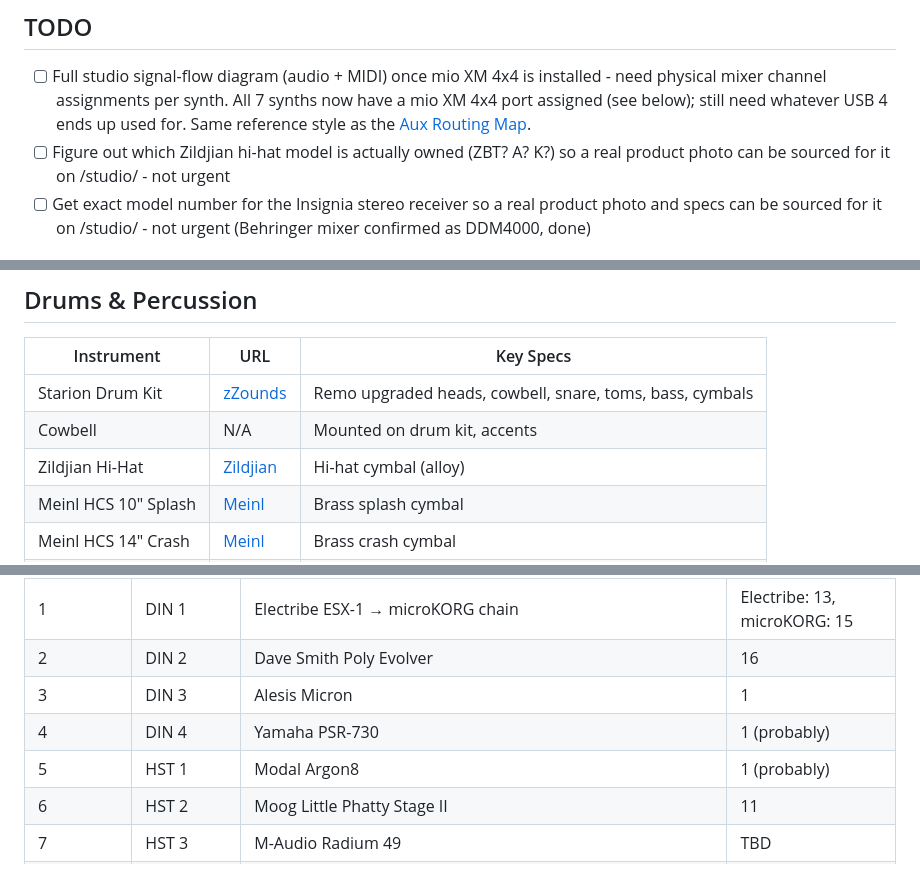
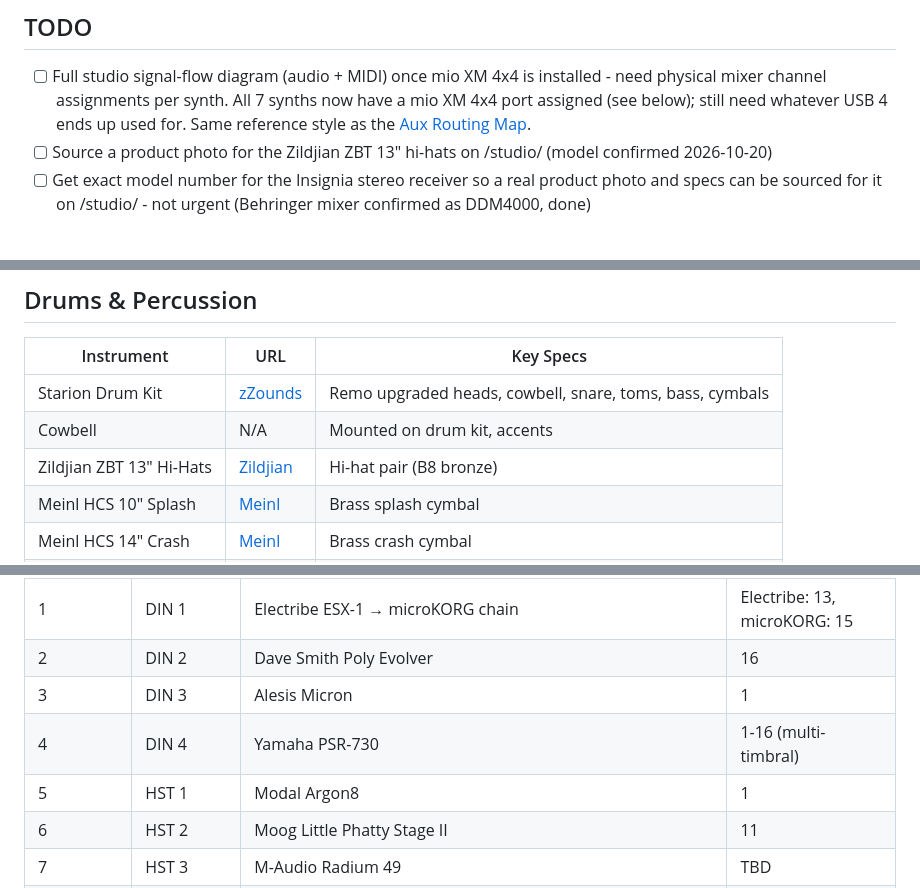
Before and after one commit to conspicuoustechnologist/synth-patch-library, a Markdown page: studio-setup.md, 3 parts joined by grey strips. Rendered like a GitHub page.

Commit message:
studio-setup: Zildjian ZBT 13in hi-hats, PSR on channels 1-16, Argon8 on 1
Co-Authored-By: Claude Opus 5.5 <noreply@anthropic.com>

```diff
--- a/studio-setup.md
+++ b/studio-setup.md
@@ -2,7 +2,7 @@
 
 ## TODO
 - [ ] Full studio signal-flow diagram (audio + MIDI) once mio XM 4x4 is installed - need physical mixer channel assignments per synth. All 7 synths now have a mio XM 4x4 port assigned (see below); still need whatever USB 4 ends up used for. Same reference style as the [Aux Routing Map](https://www.conspicuoustechnologist.com/studio/aux-routing-map/).
-- [ ] Figure out which Zildjian hi-hat model is actually owned (ZBT? A? K?) so a real product photo can be sourced for it on /studio/ - not urgent
+- [ ] Source a product photo for the Zildjian ZBT 13" hi-hats on /studio/ (model confirmed 2026-10-20)
 - [ ] Get exact model number for the Insignia stereo receiver so a real product photo and specs can be sourced for it on /studio/ - not urgent (Behringer mixer confirmed as DDM4000, done)
 
 ## Guitars
@@ -38,7 +38,7 @@
 |------------------------------|-----|------------------------------------------------------|
 | Starion Drum Kit             | [zZounds](https://www.zzounds.com/item--STRSTR5) | Remo upgraded heads, cowbell, snare, toms, bass, cymbals |
 | Cowbell                      | N/A | Mounted on drum kit, accents                         |
-| Zildjian Hi-Hat              | [Zildjian](https://zildjian.com/products/cymbals/) | Hi-hat cymbal (alloy)                                |
+| Zildjian ZBT 13" Hi-Hats      | [Zildjian](https://reverb.com/p/zildjian-13-zbt-hi-hat-cymbals-pair-2004-2019) | Hi-hat pair (B8 bronze)                              |
 | Meinl HCS 10" Splash         | [Meinl](https://meinlcymbals.com/product/hcs-10-splash/) | Brass splash cymbal                                  |
 | Meinl HCS 14" Crash          | [Meinl](https://meinlcymbals.com/product/hcs-14-crash/) | Brass crash cymbal                                   |
 | Meinl HCS 18" Crash          | [Meinl](https://meinlcymbals.com/product/hcs-18-crash/) | Brass crash cymbal                                   |
@@ -104,8 +104,8 @@ The mio XM presents 16 generic MIDI ports over its single USB-DAW connection (Wi
 | 1 | DIN 1 | Electribe ESX-1 → microKORG chain | Electribe: 13, microKORG: 15 |
 | 2 | DIN 2 | Dave Smith Poly Evolver | 16 |
 | 3 | DIN 3 | Alesis Micron | 1 |
-| 4 | DIN 4 | Yamaha PSR-730 | 1 (probably) |
-| 5 | HST 1 | Modal Argon8 | 1 (probably) |
+| 4 | DIN 4 | Yamaha PSR-730 | 1-16 (multi-timbral) |
+| 5 | HST 1 | Modal Argon8 | 1 |
 | 6 | HST 2 | Moog Little Phatty Stage II | 11 |
 | 7 | HST 3 | M-Audio Radium 49 | TBD |
 | 8 | HST 4 | Unassigned (mio USB 4 open) | - |
```
